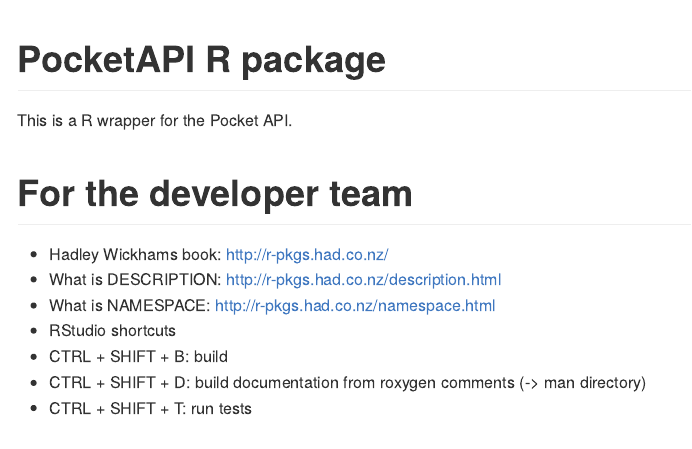
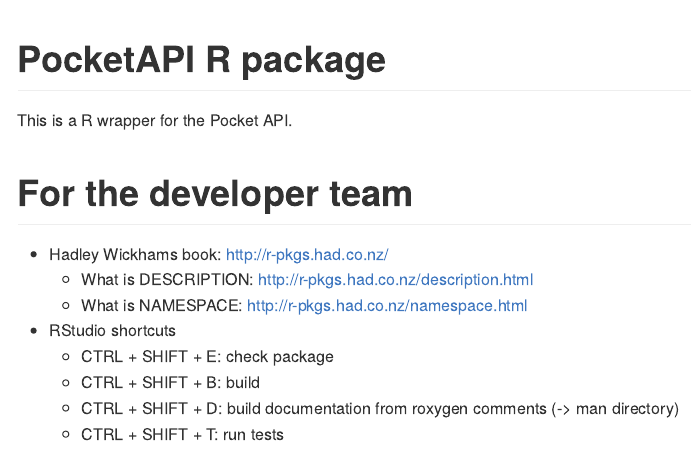
Before and after one commit to CorrelAid/pocketapi, an R Markdown document (README.Rmd): the page in a window 1100 px wide, from its top. The pictures show the output file README.md that the author committed with the source, drawn offline in the style of GitHub; badge pictures from the web are left out.

Commit message:
add check shortcut

```diff
--- a/README.Rmd
+++ b/README.Rmd
@@ -10,9 +10,11 @@
 
 # For the developer team
 - Hadley Wickhams book: http://r-pkgs.had.co.nz/
-  - What is DESCRIPTION: http://r-pkgs.had.co.nz/description.html
-  - What is NAMESPACE: http://r-pkgs.had.co.nz/namespace.html
+    - What is DESCRIPTION: http://r-pkgs.had.co.nz/description.html
+    - What is NAMESPACE: http://r-pkgs.had.co.nz/namespace.html
+
 - RStudio shortcuts
-  - CTRL + SHIFT + B: build
-  - CTRL + SHIFT + D: build documentation from roxygen comments (-> man directory)
-  - CTRL + SHIFT + T: run tests
+    - CTRL + SHIFT + E: check package
+    - CTRL + SHIFT + B: build
+    - CTRL + SHIFT + D: build documentation from roxygen comments (-> man directory)
+    - CTRL + SHIFT + T: run tests
```
Also changed, not shown: README.md.
